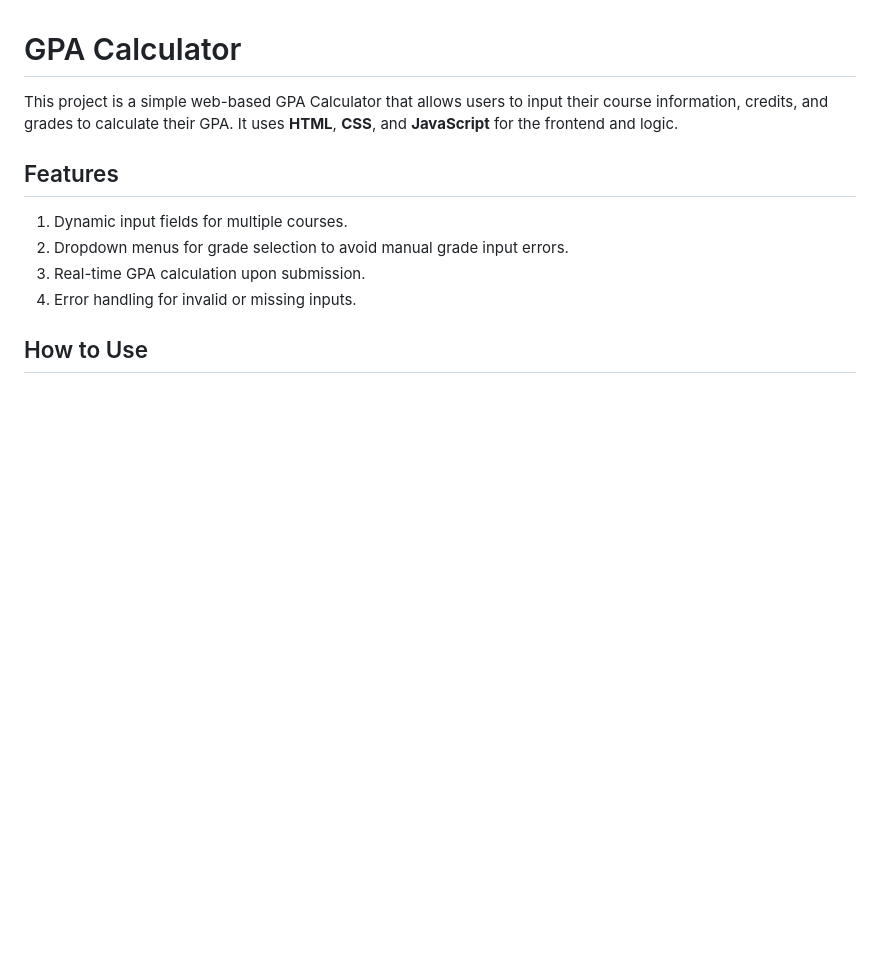
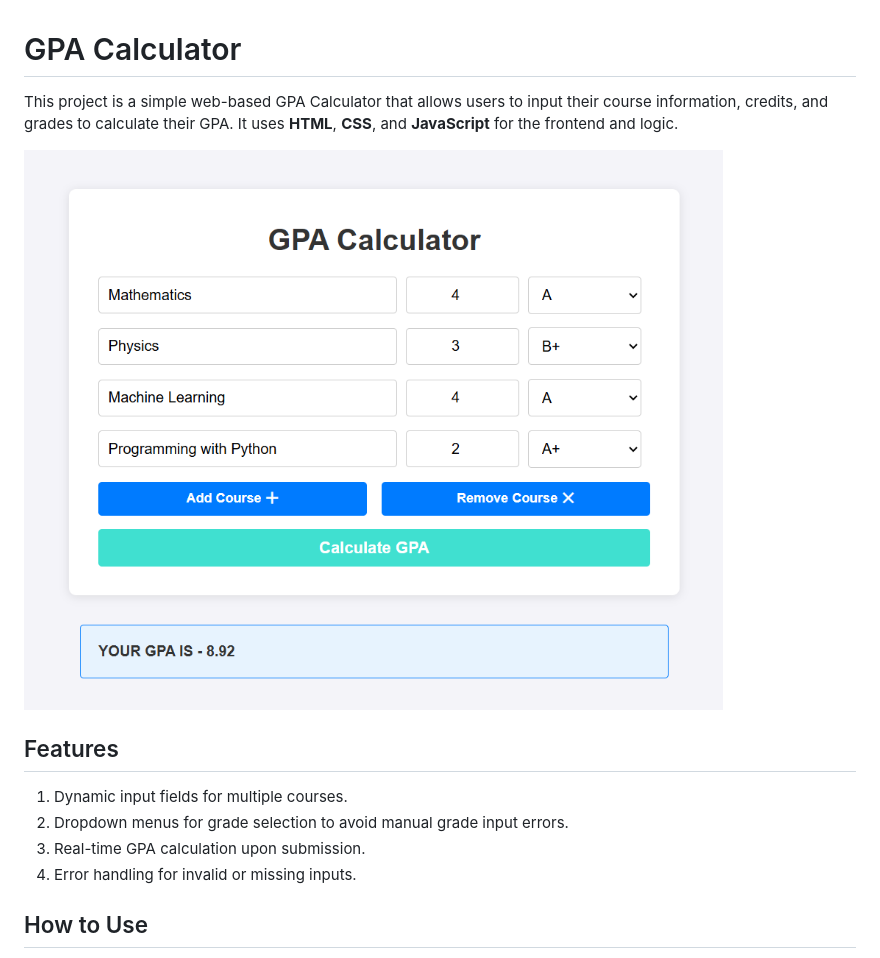
Before and after one commit to kamal-stark-dev/GPA-Calculator, a Markdown page: README.md, the part around the change. Drawn GitHub-style; pictures changed too: demo.png (added); blank space fills up the shorter version.

```diff
--- a/README.md
+++ b/README.md
@@ -1,6 +1,8 @@
 # GPA Calculator
 
 This project is a simple web-based GPA Calculator that allows users to input their course information, credits, and grades to calculate their GPA. It uses **HTML**, **CSS**, and **JavaScript** for the frontend and logic.
+
+![](./demo.png)
 
 ## Features
 
```
Also changed, not shown: 3 other files.
